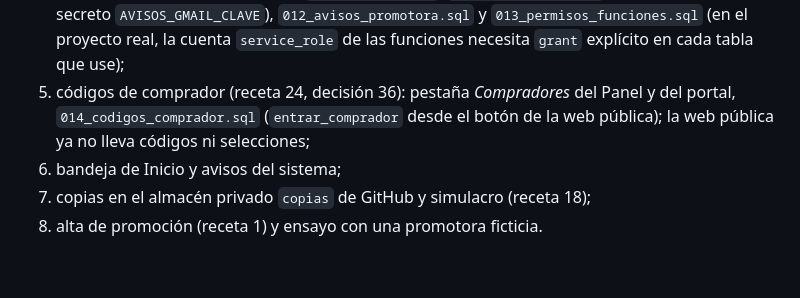
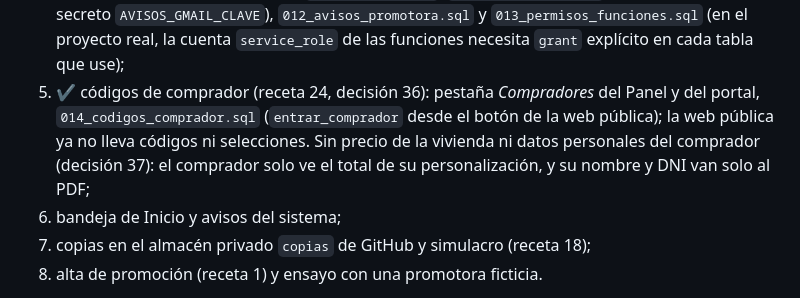
Before and after one commit to MUNE-Projects/taller, a Markdown page: CLAUDE.md, the part around the change. Drawn GitHub-style; blank space fills up the shorter version.

Commit message:
CLAUDE.md: etapa 5 terminada
Co-Authored-By: Claude Opus 5.5 <noreply@anthropic.com>
Claude-Session: https://claude.ai/code/session_017x6aS45n5WTiWuh8EZS792

```diff
--- a/CLAUDE.md
+++ b/CLAUDE.md
@@ -110,7 +110,7 @@ Ahora la web pública está en **v7**, y la **v8** (de prueba, idéntica) sigue
 2. ✔ portal de promotoras y accesos (receta 14): `portal/`, sección *Promotoras* del Panel, función `invitar`, `006_accesos.sql`, `007_equipos.sql` (equipos por promoción, sin roles, datos fiscales: decisión 28) y `008_ficha_promocion.sql` (ficha y lista estándar de documentos: decisión 29);
 3. ✔ documentación (recetas 2 y 13, email de subida): pestaña *Documentación* del Panel, `009_aviso_subida.sql`, `010_borrar.sql` (exportar todo en ZIP y borrar promociones o promotoras desactivadas: decisión 33), función `aviso-subida` + `aviso-documento.yml`, `herramientas/documentos.mjs` y `docs/recetas/`;
 4. ✔ validación de planos (decisión 34): `herramientas/planos.mjs` (planos de cada versión, al preparar), *Enviar los planos a la promotora* en el Panel, pestaña *Planos* del portal, `011_planos.sql`, `aviso-plano.yml`; solo se publica con todos aprobados. Avisos por email a la promotora (decisión 35): función `avisar-promotora`, `aviso-promotora.yml` (Gmail de MUNE, secreto `AVISOS_GMAIL_CLAVE`), `012_avisos_promotora.sql` y `013_permisos_funciones.sql` (en el proyecto real, la cuenta `service_role` de las funciones necesita `grant` explícito en cada tabla que use);
-5. códigos de comprador (receta 24, decisión 36): pestaña *Compradores* del Panel y del portal, `014_codigos_comprador.sql` (`entrar_comprador` desde el botón de la web pública); la web pública ya no lleva códigos ni selecciones;
+5. ✔ códigos de comprador (receta 24, decisión 36): pestaña *Compradores* del Panel y del portal, `014_codigos_comprador.sql` (`entrar_comprador` desde el botón de la web pública); la web pública ya no lleva códigos ni selecciones. Sin precio de la vivienda ni datos personales del comprador (decisión 37): el comprador solo ve el total de su personalización, y su nombre y DNI van solo al PDF;
 6. bandeja de Inicio y avisos del sistema;
 7. copias en el almacén privado `copias` de GitHub y simulacro (receta 18);
 8. alta de promoción (receta 1) y ensayo con una promotora ficticia.
```
